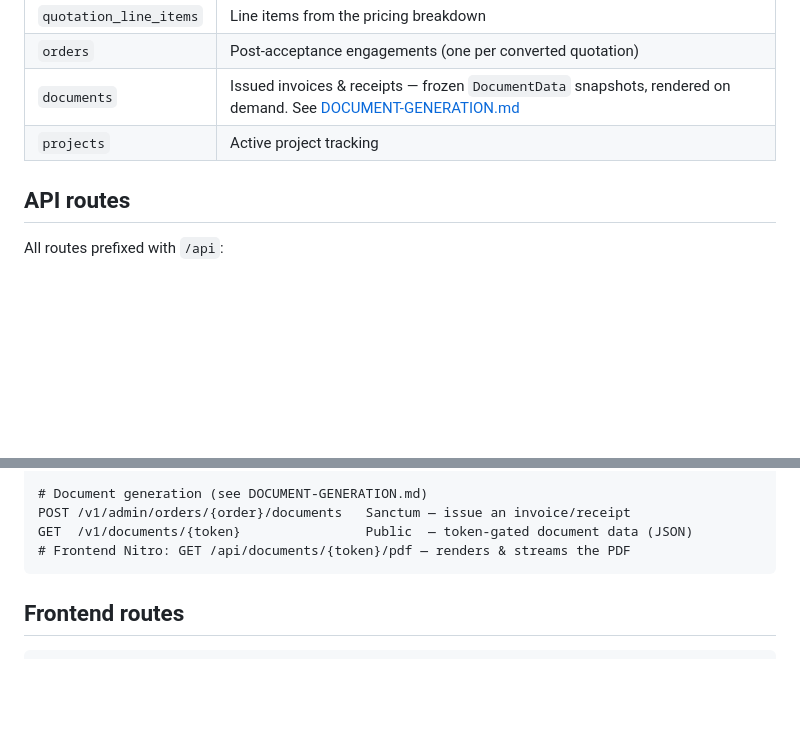
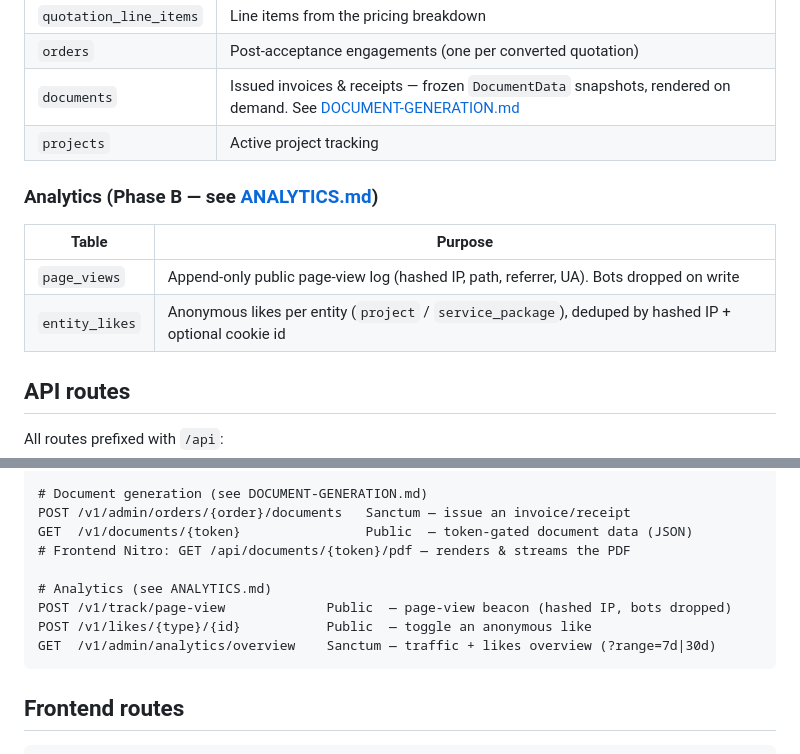
Before and after one commit to byhaqie31/axelnova-dashboard, a Markdown page: docs/global/ARCHITECTURE.md, 2 parts joined by grey strips. GitHub-like rendering; blank space fills up the shorter version.

Commit message:
feat(analytics): add detailed analytics documentation and database schema for page views and likes

````diff
--- a/docs/global/ARCHITECTURE.md
+++ b/docs/global/ARCHITECTURE.md
@@ -45,6 +45,13 @@ axelnova-dashboard/
 | `documents` | Issued invoices & receipts — frozen `DocumentData` snapshots, rendered on demand. See [DOCUMENT-GENERATION.md](./DOCUMENT-GENERATION.md) |
 | `projects` | Active project tracking |
 
+### Analytics (Phase B — see [ANALYTICS.md](./ANALYTICS.md))
+
+| Table | Purpose |
+|-------|---------|
+| `page_views` | Append-only public page-view log (hashed IP, path, referrer, UA). Bots dropped on write |
+| `entity_likes` | Anonymous likes per entity (`project` / `service_package`), deduped by hashed IP + optional cookie id |
+
 ## API routes
 
 All routes prefixed with `/api`:
@@ -61,6 +68,11 @@ POST /v1/admin/leads/{id}/convert    Sanctum + admin role
 POST /v1/admin/orders/{order}/documents   Sanctum — issue an invoice/receipt
 GET  /v1/documents/{token}                Public  — token-gated document data (JSON)
 # Frontend Nitro: GET /api/documents/{token}/pdf — renders & streams the PDF
+
+# Analytics (see ANALYTICS.md)
+POST /v1/track/page-view             Public  — page-view beacon (hashed IP, bots dropped)
+POST /v1/likes/{type}/{id}           Public  — toggle an anonymous like
+GET  /v1/admin/analytics/overview    Sanctum — traffic + likes overview (?range=7d|30d)
 ```
 
 ## Frontend routes
````
Also changed, not shown: docs/global/ANALYTICS.md (added, +114 -0 lines).
